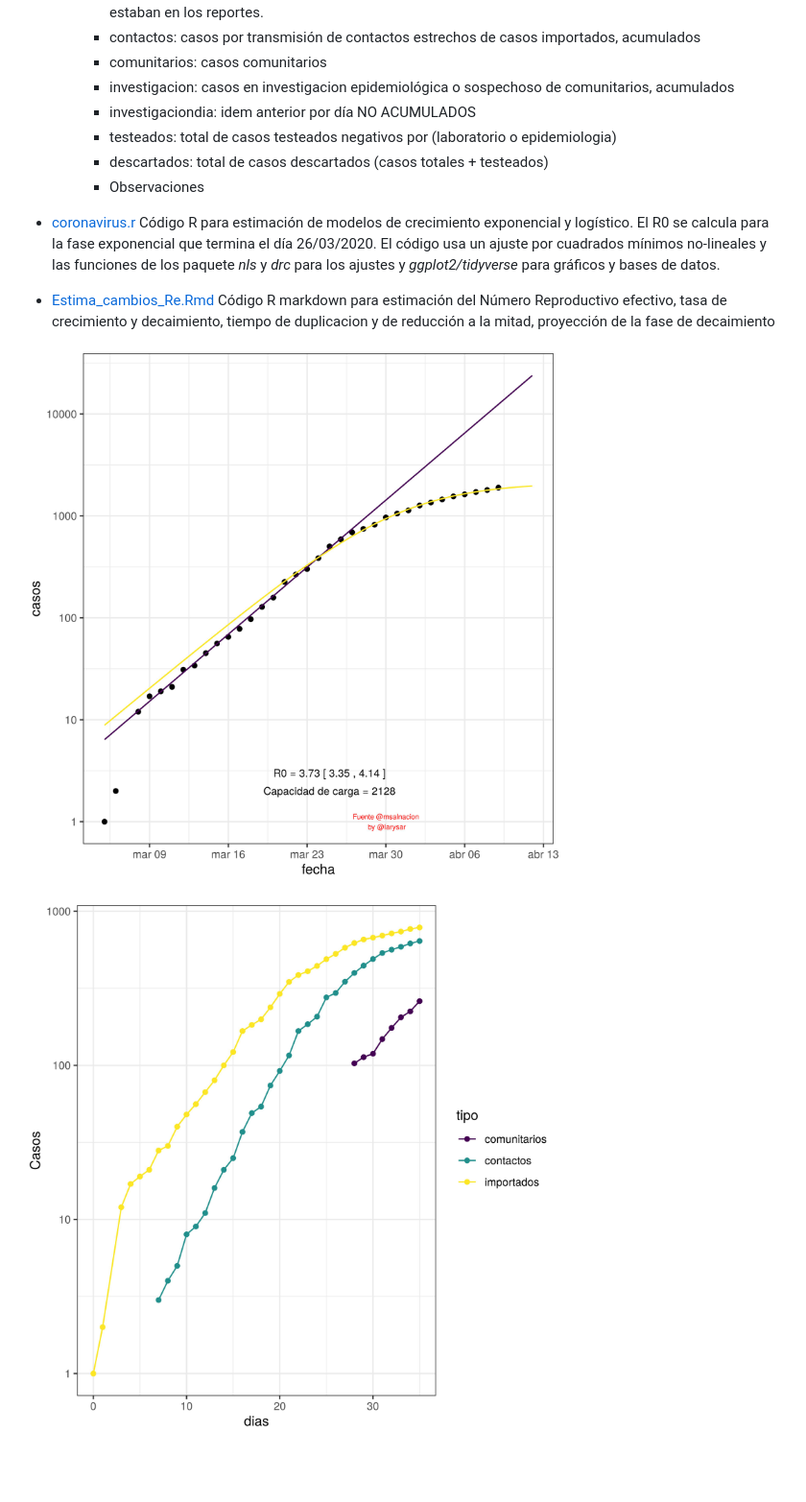
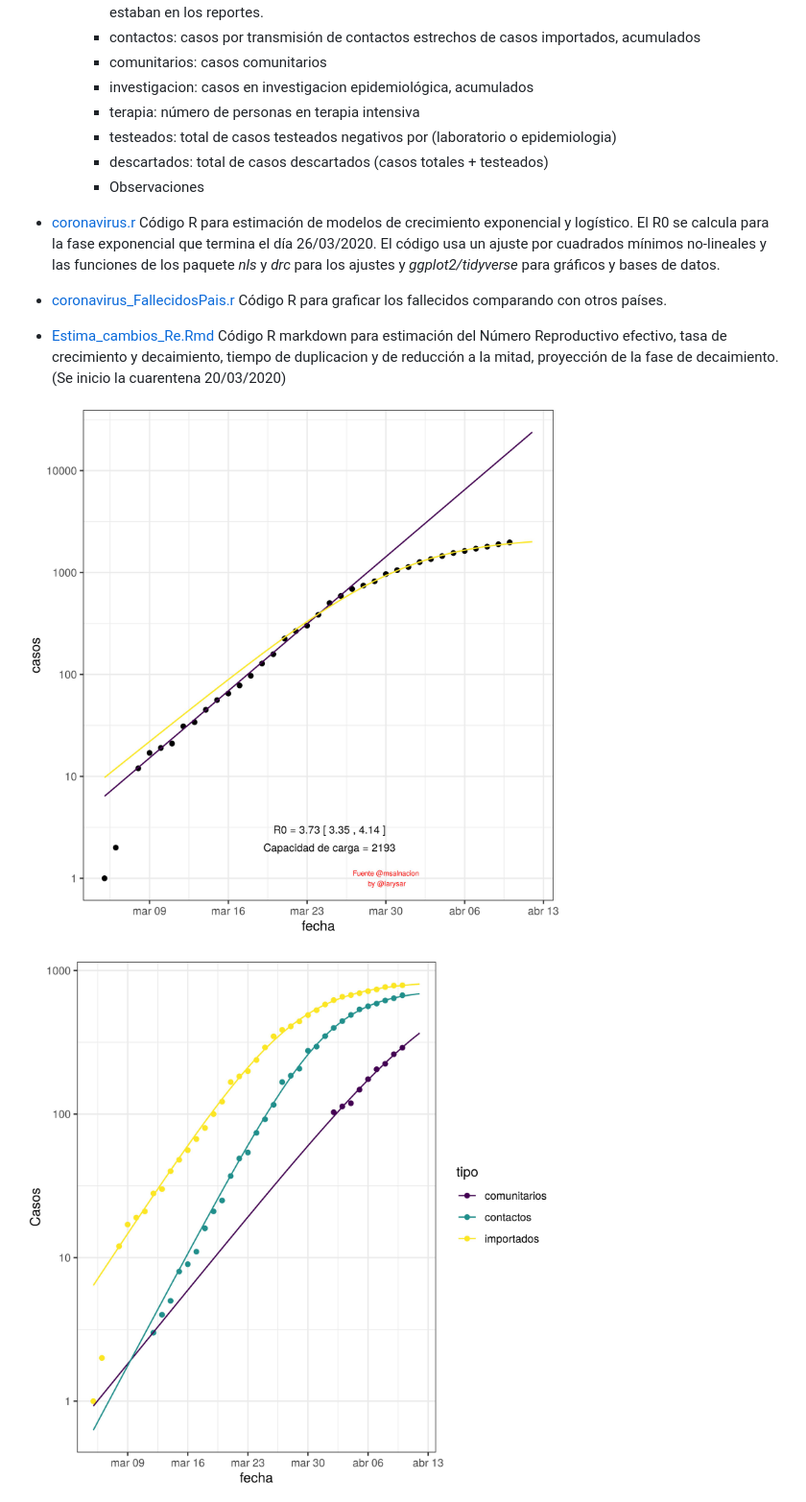
Before and after one commit to lsaravia/covid19ar, a Markdown page: README.md, the part around the change. Shown at 96% size. Drawn GitHub-style; pictures changed too: coronaArComparacionComunitarios.jpg, coronaArTotalesLog.jpg; blank space fills up the shorter version.

Commit message:
Actualizado al 2020-04-10

```diff
--- a/README.md
+++ b/README.md
@@ -13,8 +13,8 @@
 		- recuperados: casos recuperados (dados de alta transitoria o permanente), inicialmente no siempre estaban en los reportes.
 		- contactos: casos por transmisión de contactos estrechos de casos importados, acumulados
 		- comunitarios: casos comunitarios
-		- investigacion: casos en investigacion epidemiológica o sospechoso de comunitarios, acumulados
-		- investigaciondia: idem anterior por día NO ACUMULADOS
+		- investigacion: casos en investigacion epidemiológica, acumulados
+		- terapia: número de personas en terapia intensiva
 		- testeados: total de casos testeados negativos por (laboratorio o epidemiologia)
 		- descartados: total de casos descartados (casos totales + testeados)
 		- Observaciones
@@ -22,7 +22,9 @@
 
 - [coronavirus.r](coronavirus.r) Código R para estimación de modelos de crecimiento exponencial y logístico. El R0 se calcula para la fase exponencial que termina el día 26/03/2020. El código usa un ajuste por cuadrados mínimos no-lineales y las funciones de los paquete *nls* y *drc* para los ajustes y *ggplot2/tidyverse* para gráficos y bases de datos.
 
-- [Estima_cambios_Re.Rmd](Estima_cambios_Re.Rmd) Código R markdown para estimación del Número Reproductivo efectivo, tasa de crecimiento y decaimiento, tiempo de duplicacion y de reducción a la mitad, proyección de la fase de decaimiento
+- [coronavirus_FallecidosPais.r](coronavirus_FallecidosPais.r) Código R para graficar los fallecidos comparando con otros países.
+
+- [Estima_cambios_Re.Rmd](Estima_cambios_Re.Rmd) Código R markdown para estimación del Número Reproductivo efectivo, tasa de crecimiento y decaimiento, tiempo de duplicacion y de reducción a la mitad, proyección de la fase de decaimiento. (Se inicio la cuarentena 20/03/2020)
 
 
 ![](coronaArTotalesLog.jpg)
```
Also changed, not shown: coronaArNuevosVsTotales.jpg, coronaArProyeccionDecaimiento.jpg, coronaGlobalNuevosVsTotales.jpg, 4 other files.
